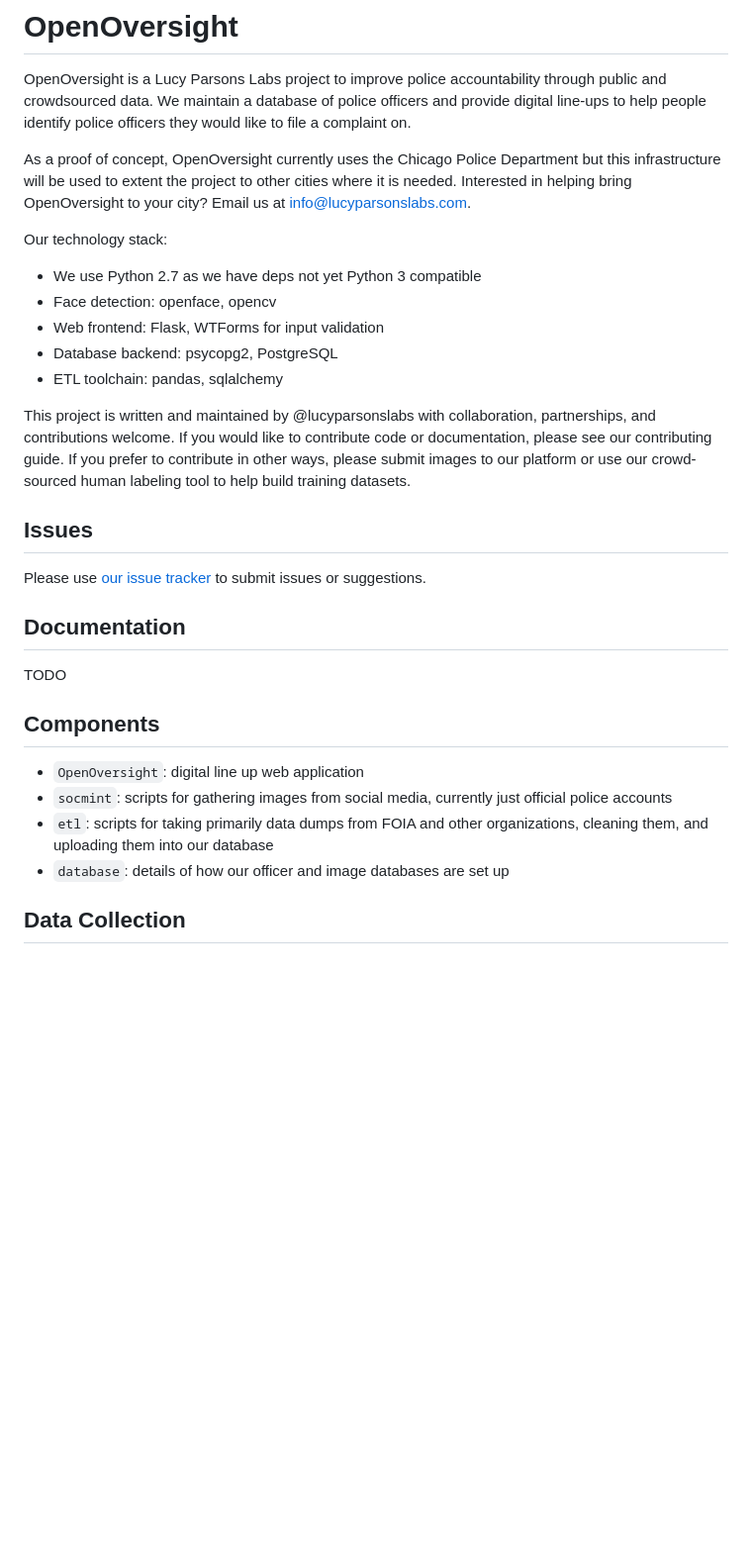
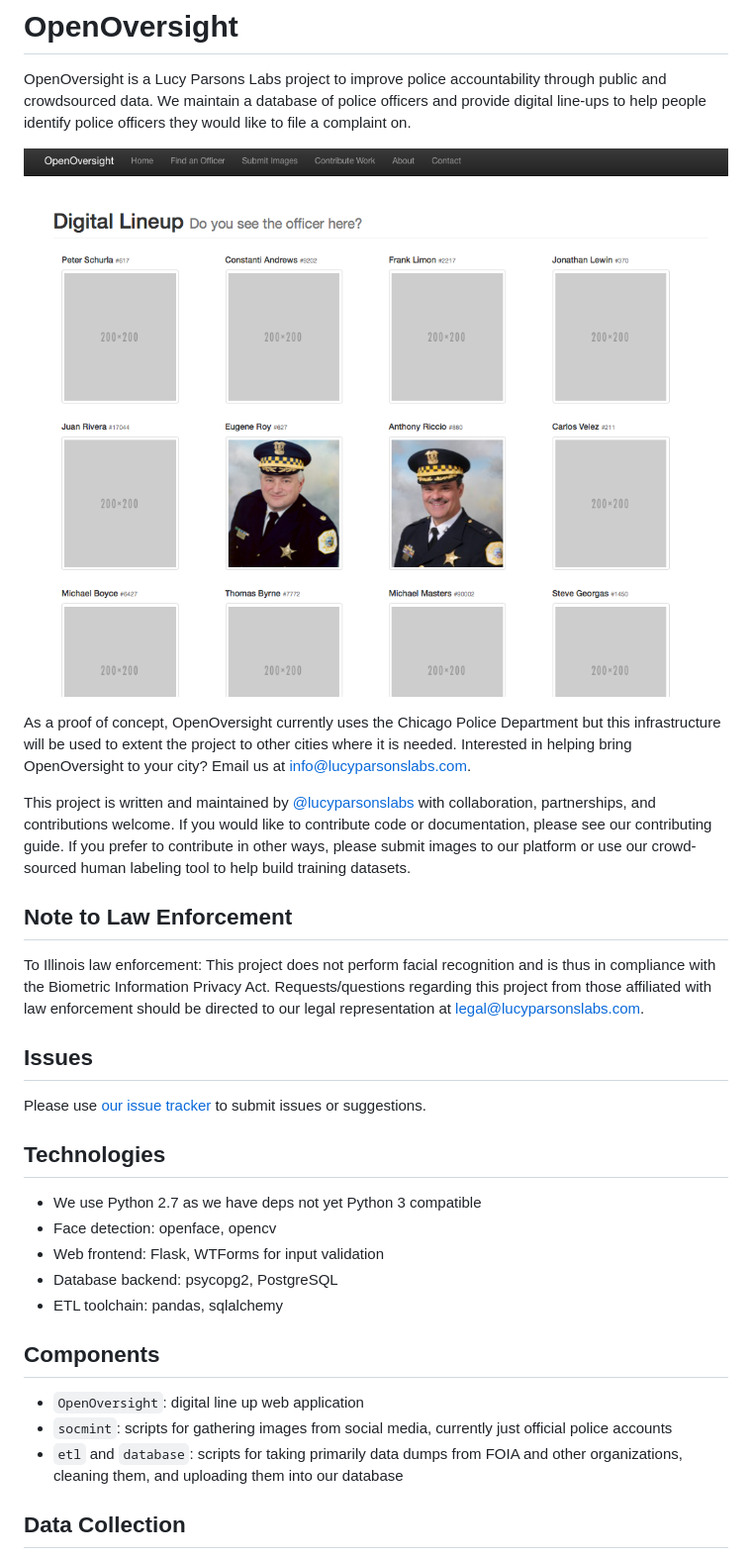
Before and after one commit to lucyparsons/OpenOversight, a Markdown page: README.md, the part around the change. Shown at 99% size. Drawn GitHub-style; pictures changed too: docs/img/swag.png (added); blank space fills up the shorter version.

Commit message:
Update README and add screenshot

```diff
--- a/README.md
+++ b/README.md
@@ -2,9 +2,21 @@
 
 OpenOversight is a Lucy Parsons Labs project to improve police accountability through public and crowdsourced data. We maintain a database of police officers and provide digital line-ups to help people identify police officers they would like to file a complaint on.
 
-As a proof of concept, OpenOversight currently uses the Chicago Police Department but this infrastructure will be used to extent the project to other cities where it is needed. Interested in helping bring OpenOversight to your city? Email us at info@lucyparsonslabs.com.
+![](docs/img/swag.png)
 
-Our technology stack:
+As a proof of concept, OpenOversight currently uses the Chicago Police Department but this infrastructure will be used to extent the project to other cities where it is needed. Interested in helping bring OpenOversight to your city? Email us at [info@lucyparsonslabs.com](mailto:info@lucyparsonslabs.com).
+
+This project is written and maintained by [@lucyparsonslabs](https://twitter.com/lucyparsonslabs.com) with collaboration, partnerships, and contributions welcome. If you would like to contribute code or documentation, please see our contributing guide. If you prefer to contribute in other ways, please submit images to our platform or use our crowd-sourced human labeling tool to help build training datasets.
+
+## Note to Law Enforcement
+
+To Illinois law enforcement: This project does not perform facial recognition and is thus in compliance with the Biometric Information Privacy Act. Requests/questions regarding this project from those affiliated with law enforcement should be directed to our legal representation at [legal@lucyparsonslabs.com](mailto:legal@lucyparsonslabs.com).
+
+## Issues
+
+Please use [our issue tracker](https://github.com/lucyparsons/OpenOversight//issues/new) to submit issues or suggestions.
+
+## Technologies
 
  * We use Python 2.7 as we have deps not yet Python 3 compatible
  * Face detection: openface, opencv
@@ -12,22 +24,11 @@ Our technology stack:
  * Database backend: psycopg2, PostgreSQL
  * ETL toolchain: pandas, sqlalchemy
 
-This project is written and maintained by @lucyparsonslabs with collaboration, partnerships, and contributions welcome. If you would like to contribute code or documentation, please see our contributing guide. If you prefer to contribute in other ways, please submit images to our platform or use our crowd-sourced human labeling tool to help build training datasets.
-
-## Issues
-
-Please use [our issue tracker](https://github.com/lucyparsons/OpenOversight//issues/new) to submit issues or suggestions.
-
-## Documentation
-
-TODO
-
 ## Components
 
 * `OpenOversight`: digital line up web application
 * `socmint`: scripts for gathering images from social media, currently just official police accounts
-* `etl`: scripts for taking primarily data dumps from FOIA and other organizations, cleaning them, and uploading them into our database
-* `database`: details of how our officer and image databases are set up
+* `etl` and `database`: scripts for taking primarily data dumps from FOIA and other organizations, cleaning them, and uploading them into our database
 
 ## Data Collection
 
```
